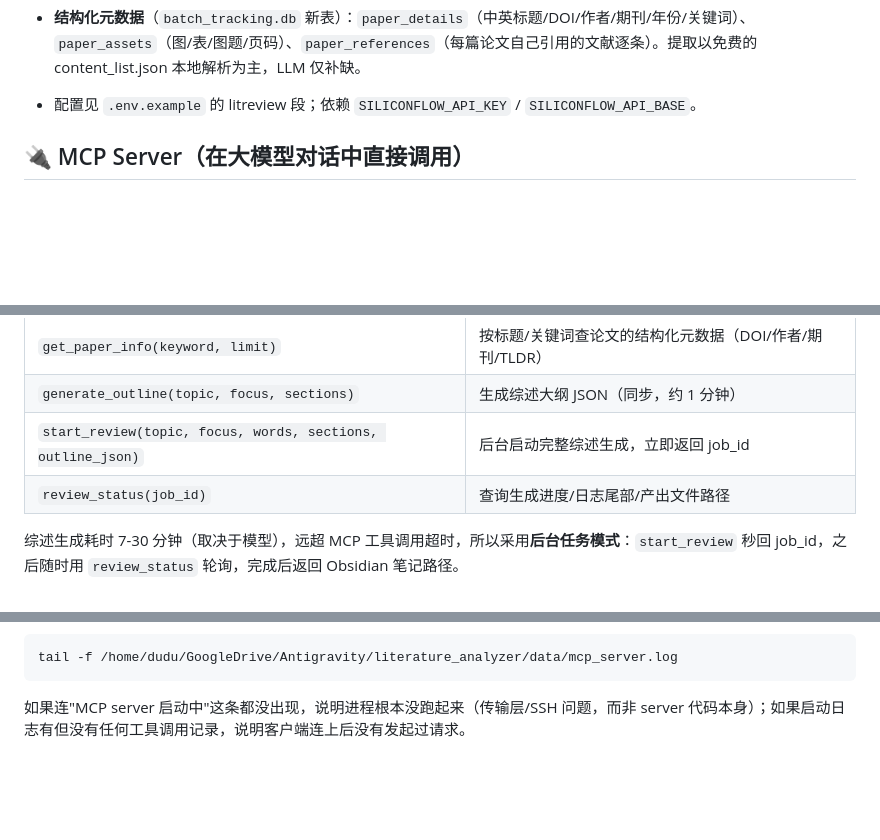
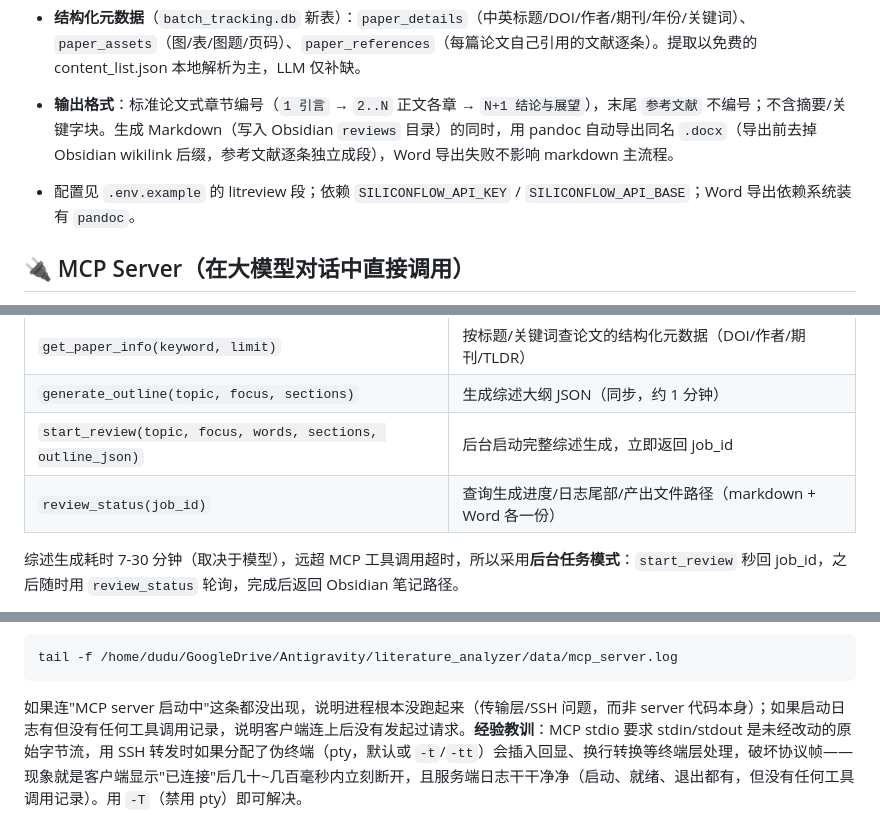
Before and after one commit to JoelDu/literature-workflow, a Markdown page: README.md, 3 parts joined by grey strips. Drawn GitHub-style; blank space fills up the shorter version.

Commit message:
README：补充综述输出格式（章节编号+Word导出）说明，恢复并扩展 MCP 日志排查段落
- 综述生成器段落新增"输出格式"说明：章节编号规则、Word 导出行为、pandoc 依赖
- MCP Server 工具表补充 review_status 产出 markdown+Word 双文件的说明
- 恢复此前本地丢失的 mcp_server.log 排查段落，并补充 SSH pty 破坏 stdio 协议的诊断经验（本次会话实际排查得出）

````diff
--- a/README.md
+++ b/README.md
@@ -156,7 +156,8 @@ python review.py generate "主题" [--outline outline.json] [--dry-run] \
 
 - **检索链路**：Qwen3-Embedding-8B（4096 维，跨中英）向量召回 50 候选 → Qwen3-Reranker-8B 重排取 top 24 → DeepSeek-V4-Pro 逐条打分提炼证据（≥6 分保留）→ 只依据证据写作并强制引用标记 → 全局编号与 GB/T 7714 风格参考文献（含 DOI）。
 - **结构化元数据**（`batch_tracking.db` 新表）：`paper_details`（中英标题/DOI/作者/期刊/年份/关键词）、`paper_assets`（图/表/图题/页码）、`paper_references`（每篇论文自己引用的文献逐条）。提取以免费的 content_list.json 本地解析为主，LLM 仅补缺。
-- 配置见 `.env.example` 的 litreview 段；依赖 `SILICONFLOW_API_KEY` / `SILICONFLOW_API_BASE`。
+- **输出格式**：标准论文式章节编号（`1 引言` → `2..N` 正文各章 → `N+1 结论与展望`），末尾 `参考文献` 不编号；不含摘要/关键字块。生成 Markdown（写入 Obsidian `reviews` 目录）的同时，用 pandoc 自动导出同名 `.docx`（导出前去掉 Obsidian wikilink 后缀，参考文献逐条独立成段），Word 导出失败不影响 markdown 主流程。
+- 配置见 `.env.example` 的 litreview 段；依赖 `SILICONFLOW_API_KEY` / `SILICONFLOW_API_BASE`；Word 导出依赖系统装有 `pandoc`。
 
 ## 🔌 MCP Server（在大模型对话中直接调用）
 
@@ -171,7 +172,7 @@ python review.py generate "主题" [--outline outline.json] [--dry-run] \
 | `get_paper_info(keyword, limit)` | 按标题/关键词查论文的结构化元数据（DOI/作者/期刊/TLDR） |
 | `generate_outline(topic, focus, sections)` | 生成综述大纲 JSON（同步，约 1 分钟） |
 | `start_review(topic, focus, words, sections, outline_json)` | 后台启动完整综述生成，立即返回 job_id |
-| `review_status(job_id)` | 查询生成进度/日志尾部/产出文件路径 |
+| `review_status(job_id)` | 查询生成进度/日志尾部/产出文件路径（markdown + Word 各一份） |
 
 综述生成耗时 7-30 分钟（取决于模型），远超 MCP 工具调用超时，所以采用**后台任务模式**：`start_review` 秒回 job_id，之后随时用 `review_status` 轮询，完成后返回 Obsidian 笔记路径。
 
@@ -201,4 +202,4 @@ claude mcp add --scope user literature-review /path/to/literature_analyzer/mcp_s
 tail -f /home/dudu/GoogleDrive/Antigravity/literature_analyzer/data/mcp_server.log
 ```
 
-如果连"MCP server 启动中"这条都没出现，说明进程根本没跑起来（传输层/SSH 问题，而非 server 代码本身）；如果启动日志有但没有任何工具调用记录，说明客户端连上后没有发起过请求。
+如果连"MCP server 启动中"这条都没出现，说明进程根本没跑起来（传输层/SSH 问题，而非 server 代码本身）；如果启动日志有但没有任何工具调用记录，说明客户端连上后没有发起过请求。**经验教训**：MCP stdio 要求 stdin/stdout 是未经改动的原始字节流，用 SSH 转发时如果分配了伪终端（pty，默认或 `-t`/`-tt`）会插入回显、换行转换等终端层处理，破坏协议帧——现象就是客户端显示"已连接"后几十~几百毫秒内立刻断开，且服务端日志干干净净（启动、就绪、退出都有，但没有任何工具调用记录）。用 `-T`（禁用 pty）即可解决。
````
